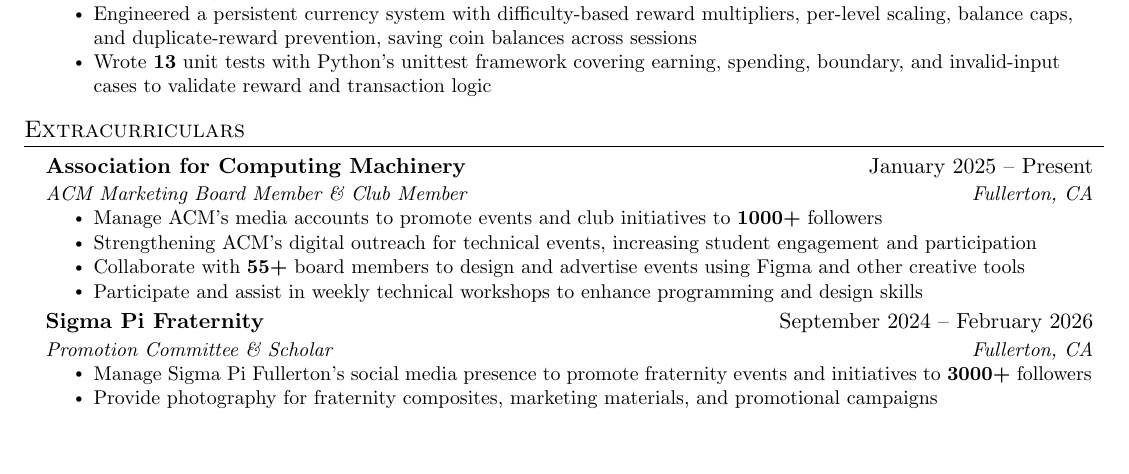
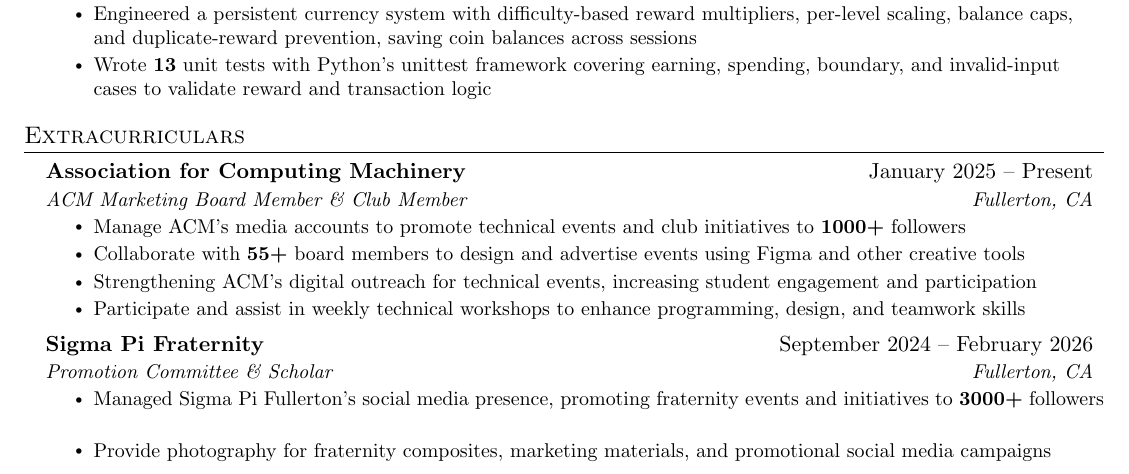
Before and after one commit to Aidan4715/Resume, a LaTeX CV (resume.tex): part of the page before the commit and part of page 1 of 2 after it, cut so that both start at the same text, the shorter picture padded with empty space. Compiled offline with pdfLaTeX.

Commit message:
touching up resume and adding future and editing old projects

```diff
--- a/resume.tex
+++ b/resume.tex
@@ -195,22 +195,22 @@
     \resumeSubheading
 {Association for Computing Machinery }{January 2025 -- Present}{ACM Marketing Board Member \& Club Member}{Fullerton, CA}
       \resumeItemListStart
-        \resumeItem{Manage ACM’s media accounts to promote events and club initiatives to \textbf{1000+} followers}
-    \resumeItem{Strengthening ACM’s digital outreach for technical events, increasing student engagement and participation}
+        \resumeItem{Manage ACM’s media accounts to promote technical events and club initiatives to \textbf{1000+} followers}
     \resumeItem{Collaborate with \textbf{55+} board members to design and advertise events using Figma and other creative tools}
-    \resumeItem{Participate and assist in weekly technical workshops to enhance programming and design skills}
+        \resumeItem{Strengthening ACM’s digital outreach for technical events, increasing student engagement and participation}
+    \resumeItem{Participate and assist in weekly technical workshops to enhance programming, design, and teamwork skills}
         \resumeItemListEnd
 
             \resumeSubheading
 {Sigma Pi Fraternity}{September 2024 -- February 2026}{Promotion Committee \& Scholar}{Fullerton, CA}
       \resumeItemListStart
-        \resumeItem{Manage Sigma Pi Fullerton’s social media presence to promote fraternity events and initiatives to \textbf{3000+} followers}
-    \resumeItem{Provide photography for fraternity composites, marketing materials, and promotional campaigns}
-    \resumeItem{Monitored and evaluated academic performance for a \textbf{140+} member fraternity, with \textbf{50+} new members, ensuring adherence to strict grade and GPA standards to maintain consistent academic standards across all members.}
-    \resumeItem{Proactively identified and assist members at risk of academic probation through strictly structured grade check-ins}
-    \resumeItem{Organized weekly structured study rooms with peer tutoring to promote accountability and improve in academics}
+        \resumeItem{Managed Sigma Pi Fullerton’s social media presence, promoting fraternity events and initiatives to \textbf{3000+} followers}
+        \resumeItem{Provide photography for fraternity composites, marketing materials, and promotional social media campaigns}
+        \resumeItem{Monitored and evaluated academic performance for a \textbf{140+} member fraternity, with \textbf{50+} new members, ensuring adherence to strict grade and GPA standards to maintain consistent academic standards across all members.}
+        \resumeItem{Proactively identified and assist members at risk of academic probation through strictly structured grade check-ins}
+        \resumeItem{Organized weekly structured study rooms with peer tutoring to promote accountability and improve in academics}
 
-        \resumeItemListEnd
+       \resumeItemListEnd
 
       \resumeSubHeadingListEnd
 
```
